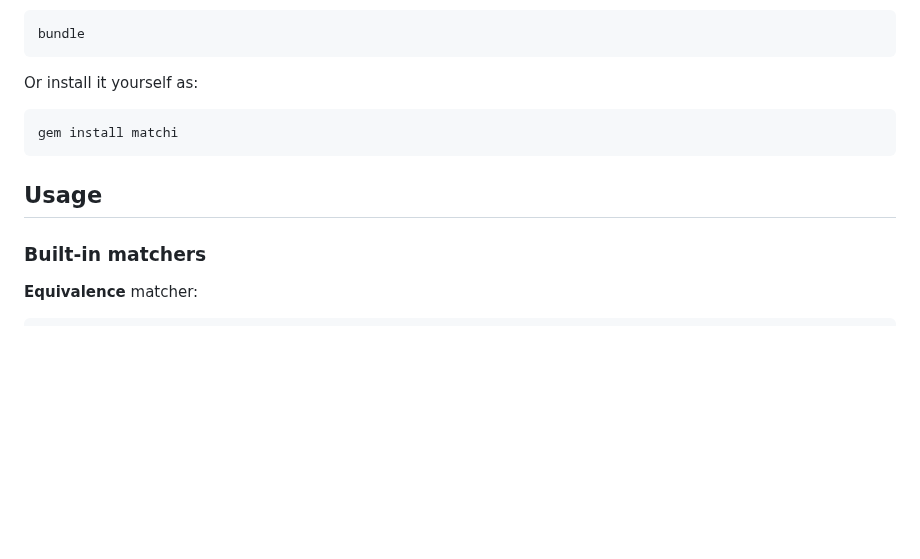
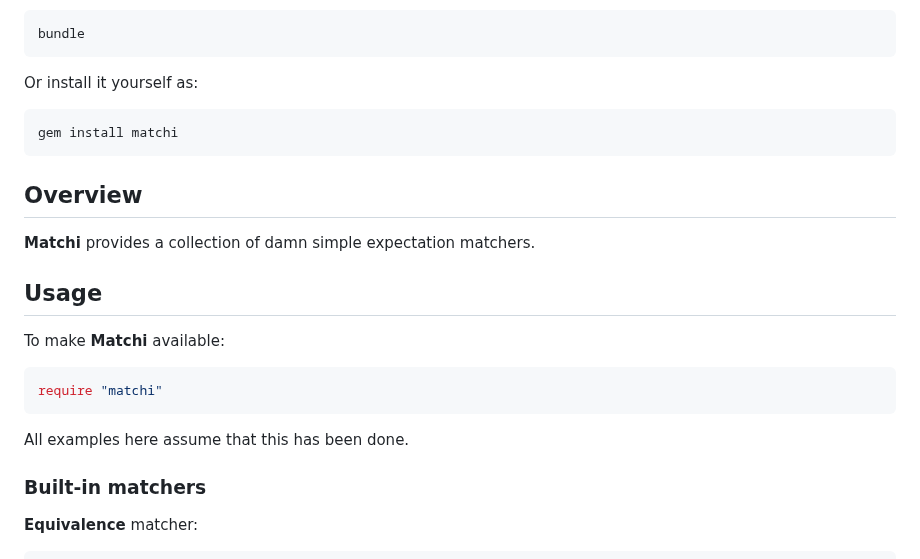
Before and after one commit to fixrb/matchi, a Markdown page: README.md, the part around one of its changes. Rendered like a GitHub page; blank space fills up the shorter version.

````diff
--- a/README.md
+++ b/README.md
@@ -28,7 +30,19 @@ Or install it yourself as:
 gem install matchi
 ```
 
+## Overview
+
+__Matchi__ provides a collection of damn simple expectation matchers.
+
 ## Usage
+
+To make __Matchi__ available:
+
+```ruby
+require "matchi"
+```
+
+All examples here assume that this has been done.
 
 ### Built-in matchers
 
````
Also changed, not shown: other parts of README.md (+25 -1 lines), img/matchi.jpg (added), 7 other files.
